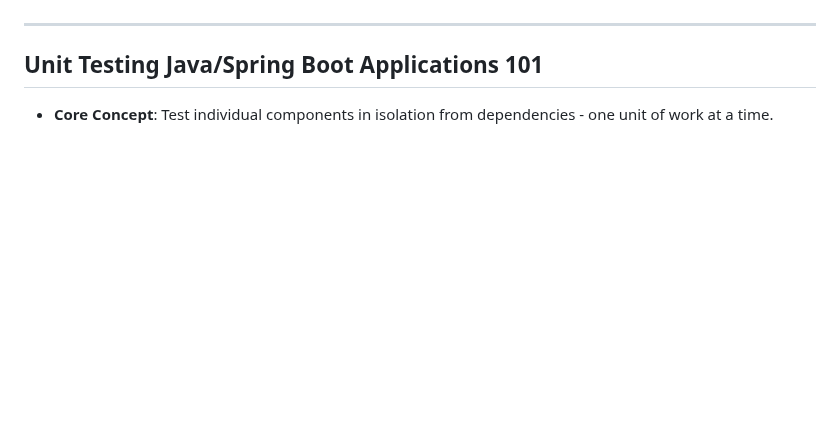
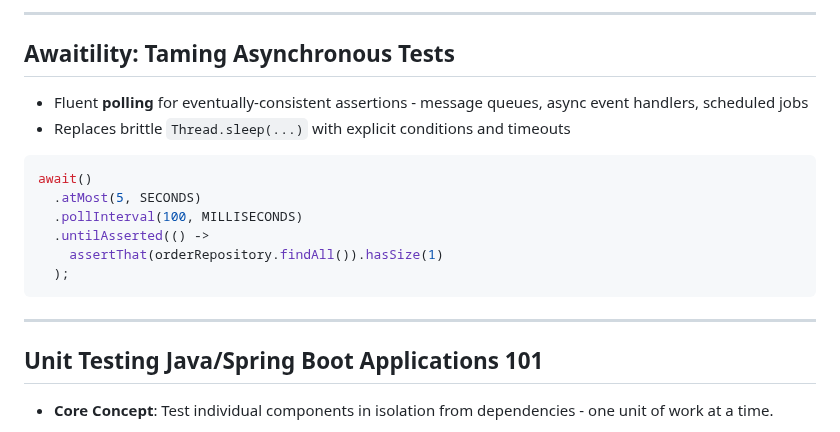
Before and after one commit to rieckpil/talks, a Markdown page: testing-spring-boot-applications-demystified/slides/webinar.md, the part around one of its changes. Drawn GitHub-style; blank space fills up the shorter version.

````diff
--- a/testing-spring-boot-applications-demystified/slides/webinar.md
+++ b/testing-spring-boot-applications-demystified/slides/webinar.md
@@ -283,3 +387,18 @@ Tips:
+---
+
+## Awaitility: Taming Asynchronous Tests
+
+- Fluent **polling** for eventually-consistent assertions - message queues, async event handlers, scheduled jobs
+- Replaces brittle `Thread.sleep(...)` with explicit conditions and timeouts
+
+```java
+await()
+  .atMost(5, SECONDS)
+  .pollInterval(100, MILLISECONDS)
+  .untilAsserted(() ->
+    assertThat(orderRepository.findAll()).hasSize(1)
+  );
+```
 
 ---
 
````
Also changed, not shown: other parts of testing-spring-boot-applications-demystified/slides/webinar.md (+113 -9 lines).
